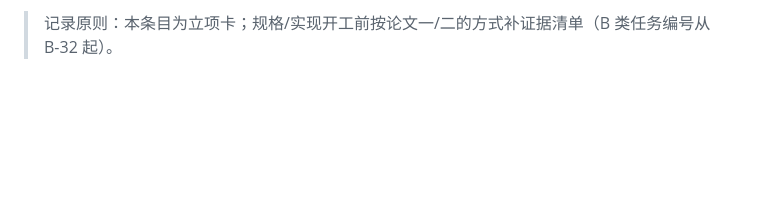
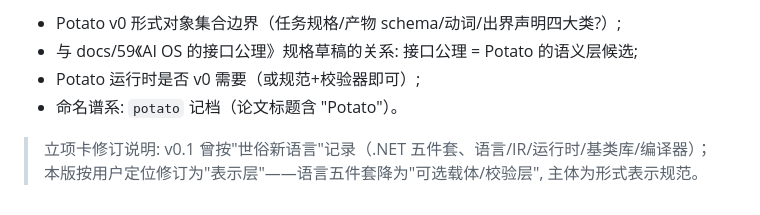
Before and after one commit to FujoJTOP/loment, a Markdown page: docs/110-w36-potato-lang.md, the part around one of its changes. Drawn GitHub-style; blank space fills up the shorter version.

Commit message:
W36: Potato re-positioned - not a new language, the Agent representation layer (spec public, implementation closed, only closed-source item); ties to S1 hint formalization + FUFORALL carrier

```diff
--- a/docs/110-w36-potato-lang.md
+++ b/docs/110-w36-potato-lang.md
@@ -50,2 +62,8 @@
 
-> 记录原则：本条目为立项卡；规格/实现开工前按论文一/二的方式补证据清单（B 类任务编号从 B-32 起）。
+- Potato v0 形式对象集合边界（任务规格/产物 schema/动词/出界声明四大类?）;
+- 与 docs/59《AI OS 的接口公理》规格草稿的关系: 接口公理 = Potato 的语义层候选;
+- Potato 运行时是否 v0 需要（或规范+校验器即可）;
+- 命名谱系: `potato` 记档（论文标题含 "Potato"）。
+
+> 立项卡修订说明: v0.1 曾按"世俗新语言"记录（.NET 五件套、语言/IR/运行时/基类库/编译器）；
+> 本版按用户定位修订为"表示层"——语言五件套降为"可选载体/校验层", 主体为形式表示规范。
```
Also changed, not shown: other parts of docs/110-w36-potato-lang.md (+49 -37 lines).
